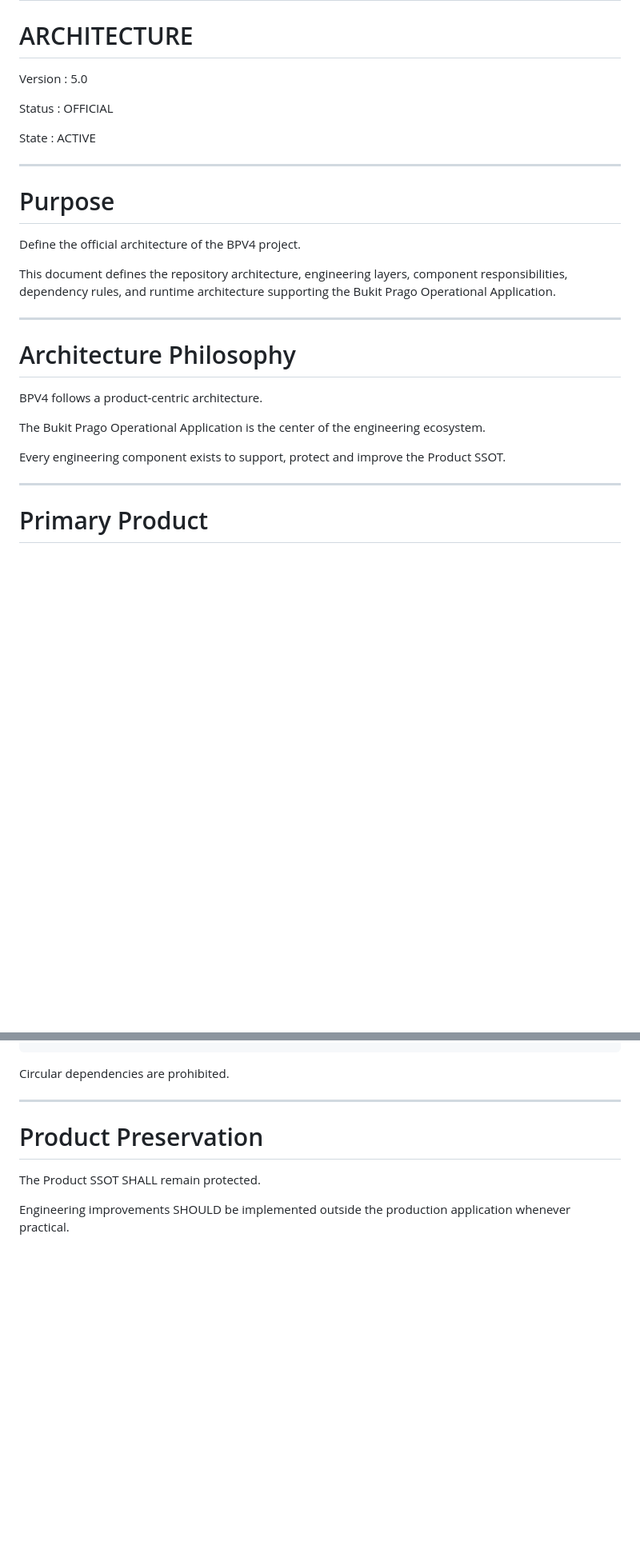
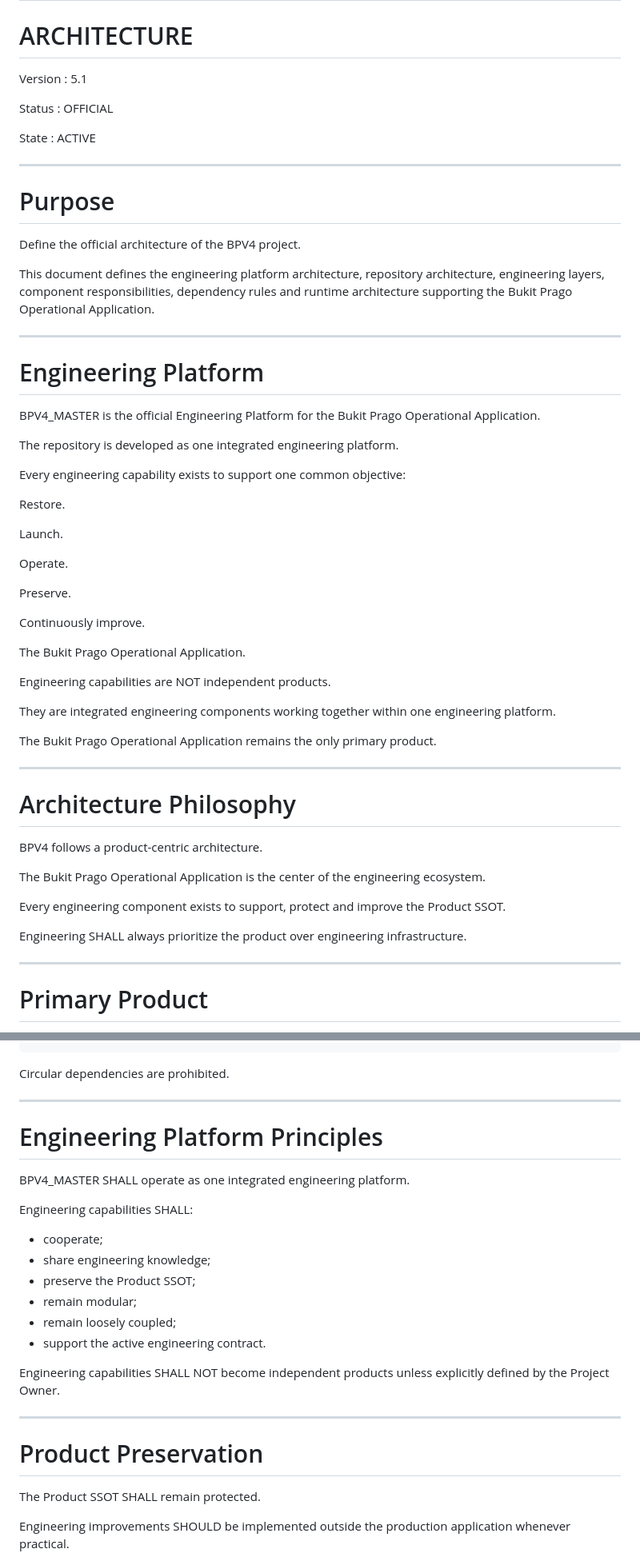
Before and after one commit to KeHaley/Aplikasi-Bukit-Prago, a Markdown page: docs/02_ARCHITECTURE.md, 2 parts joined by grey strips. Shown at 80% size. GitHub-like rendering; blank space fills up the shorter version.

````diff
--- a/docs/02_ARCHITECTURE.md
+++ b/docs/02_ARCHITECTURE.md
@@ -2,7 +2,7 @@
 
 # ARCHITECTURE
 
-Version : 5.0
+Version : 5.1
 
 Status : OFFICIAL
 
@@ -14,7 +14,35 @@ State : ACTIVE
 
 Define the official architecture of the BPV4 project.
 
-This document defines the repository architecture, engineering layers, component responsibilities, dependency rules, and runtime architecture supporting the Bukit Prago Operational Application.
+This document defines the engineering platform architecture, repository architecture, engineering layers, component responsibilities, dependency rules and runtime architecture supporting the Bukit Prago Operational Application.
+
+---
+
+# Engineering Platform
+
+BPV4_MASTER is the official Engineering Platform for the Bukit Prago Operational Application.
+
+The repository is developed as one integrated engineering platform.
+
+Every engineering capability exists to support one common objective:
+
+Restore.
+
+Launch.
+
+Operate.
+
+Preserve.
+
+Continuously improve.
+
+The Bukit Prago Operational Application.
+
+Engineering capabilities are NOT independent products.
+
+They are integrated engineering components working together within one engineering platform.
+
+The Bukit Prago Operational Application remains the only primary product.
 
 ---
 
@@ -25,6 +53,8 @@ BPV4 follows a product-centric architecture.
 The Bukit Prago Operational Application is the center of the engineering ecosystem.
 
 Every engineering component exists to support, protect and improve the Product SSOT.
+
+Engineering SHALL always prioritize the product over engineering infrastructure.
 
 ---
 
@@ -249,6 +324,23 @@ Packages
 ```
 
 Circular dependencies are prohibited.
+
+---
+
+# Engineering Platform Principles
+
+BPV4_MASTER SHALL operate as one integrated engineering platform.
+
+Engineering capabilities SHALL:
+
+- cooperate;
+- share engineering knowledge;
+- preserve the Product SSOT;
+- remain modular;
+- remain loosely coupled;
+- support the active engineering contract.
+
+Engineering capabilities SHALL NOT become independent products unless explicitly defined by the Project Owner.
 
 ---
 
````
Also changed, not shown: other parts of docs/02_ARCHITECTURE.md (+113 -56 lines).
